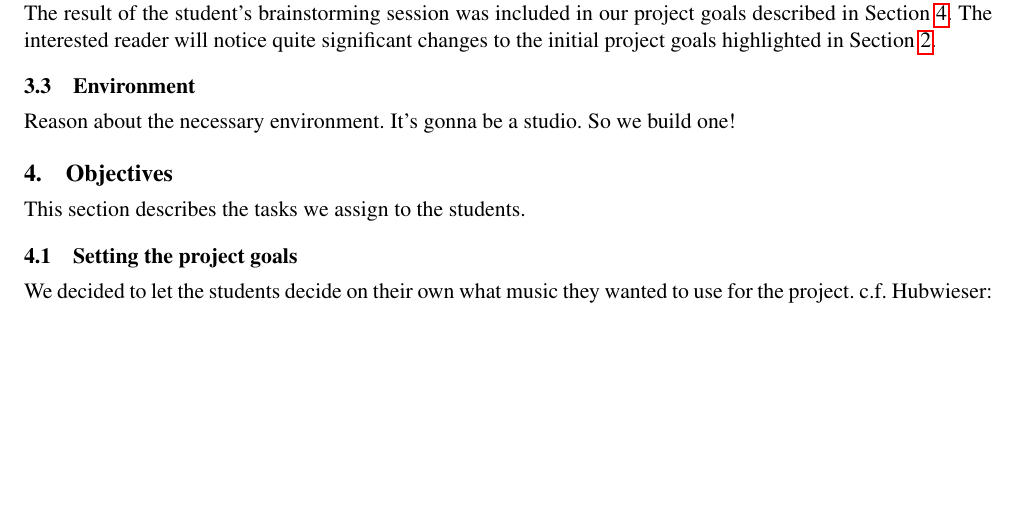
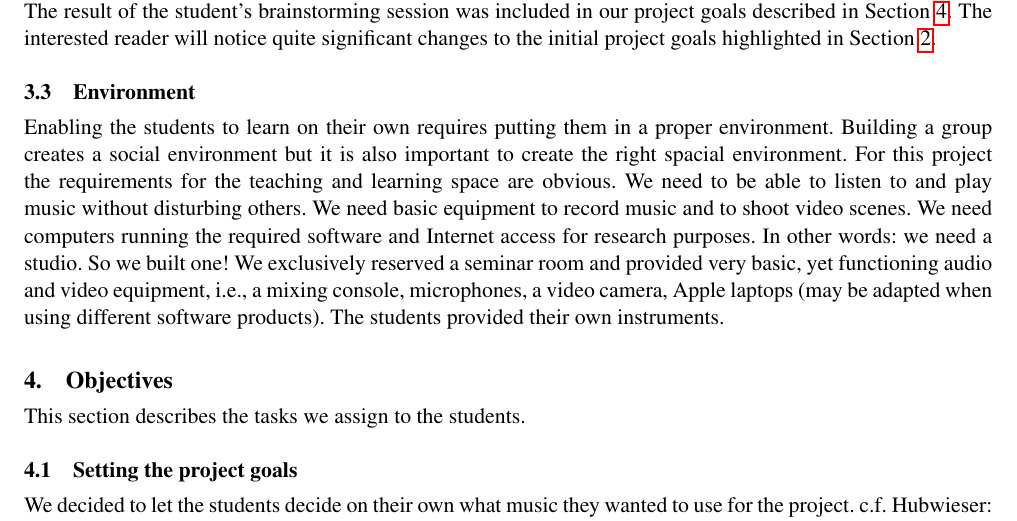
Before and after one commit to maigner/Antescofo-Project, a LaTeX paper (project-description.tex): part of page 3 of 6, cut so that both start at the same text, the shorter picture padded with empty space. Compiled offline with pdfLaTeX; a missing font is replaced by an installed copy or a similar font.

Commit message:
Environment

```diff
--- a/project-description.tex
+++ b/project-description.tex
@@ -206,7 +206,18 @@ project goals highlighted in Section~\ref{sec:background}.
 
 \subsection{Environment}
 
-Reason about the necessary environment. It's gonna be a studio. So we build one!
+Enabling the students to learn on their own requires putting them in a proper
+environment. Building a group creates a social environment but it is also
+important to create the right spacial environment. For this project the
+requirements for the teaching and learning space are obvious. We need to be
+able to listen to and play music without disturbing others. We need basic
+equipment to record music and to shoot video scenes. We need computers running
+the required software and  Internet access for research purposes. In other
+words: we need a studio. So we built one! We exclusively reserved a seminar
+room and provided very basic, yet functioning audio and video equipment, i.e.,
+a mixing console, microphones, a video camera, Apple laptops (may be adapted
+when using different software products). The students provided their own
+instruments.
 
 \section{Objectives}\label{sec:objectives}
 
```
Also changed, not shown: project-description.pdf.
